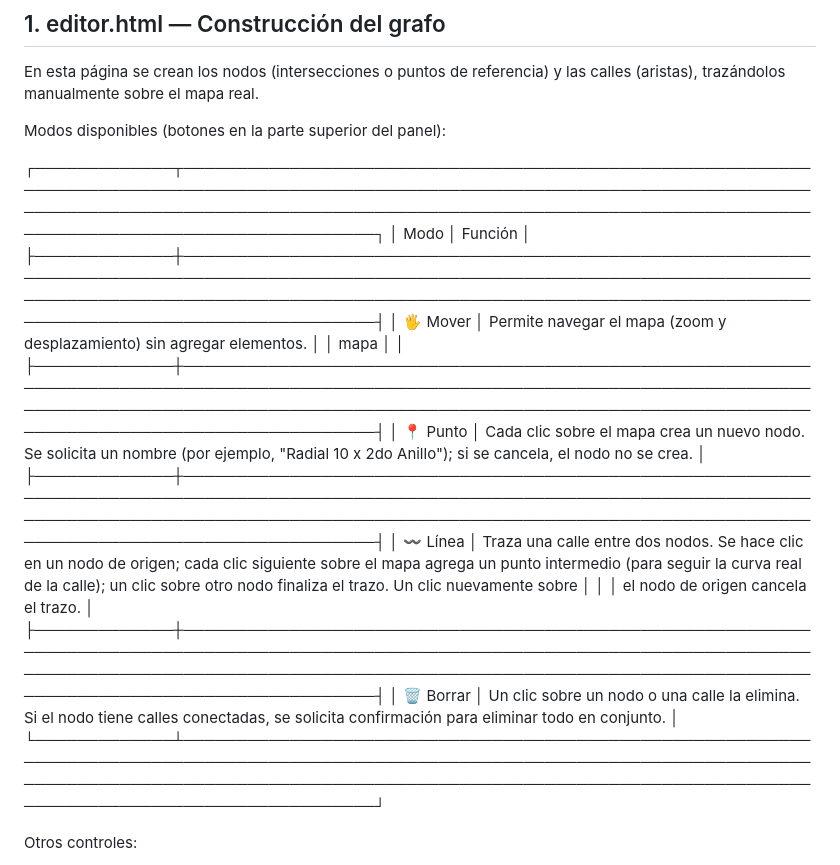
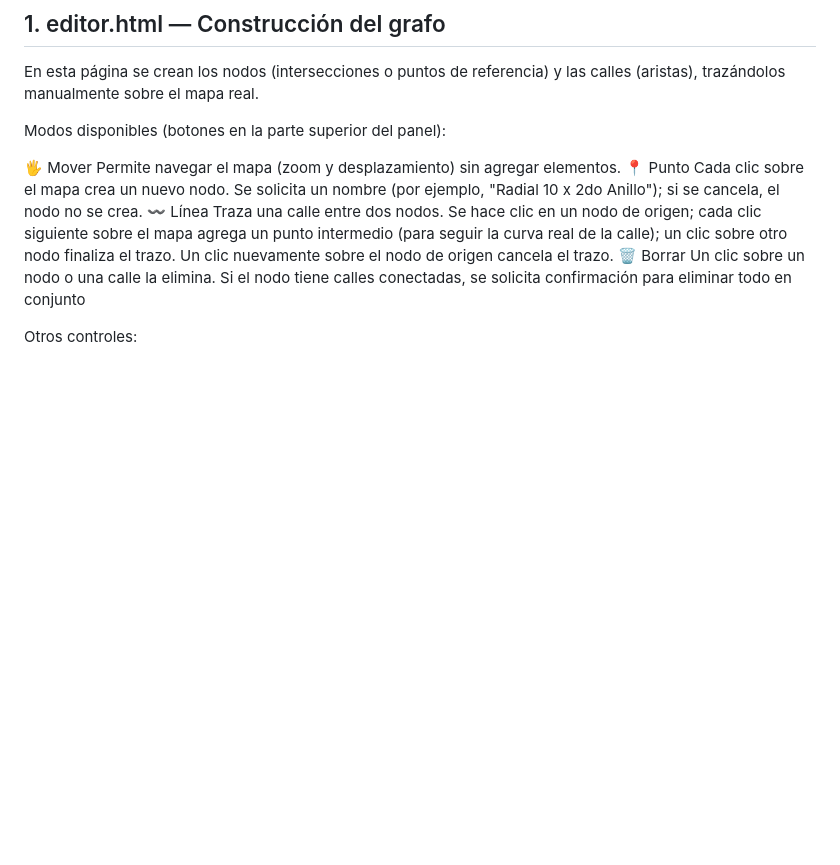
Before and after one commit to LuisNunezVela/act1, a Markdown page: README.md, the part around the change. Rendered like a GitHub page; blank space fills up the shorter version.

Commit message:
Simplify mode descriptions in README
Removed detailed mode descriptions and replaced with concise entries.

```diff
--- a/README.md
+++ b/README.md
@@ -8,19 +8,10 @@ En esta página se crean los nodos (intersecciones o puntos de referencia) y las
 
 Modos disponibles (botones en la parte superior del panel):
 
-┌─────────────┬────────────────────────────────────────────────────────────────────────────────────────────────────────────────────────────────────────────────────────────────────────────────────────────────────────────────────────────────────────────────┐
-│    Modo     │                                                                                                                    Función                                                                                                                     │
-├─────────────┼────────────────────────────────────────────────────────────────────────────────────────────────────────────────────────────────────────────────────────────────────────────────────────────────────────────────────────────────────────────────┤
-│ 🖐 Mover     │ Permite navegar el mapa (zoom y desplazamiento) sin agregar elementos.                                                                                                                                                                         │
-│ mapa        │                                                                                                                                                                                                                                                │
-├─────────────┼────────────────────────────────────────────────────────────────────────────────────────────────────────────────────────────────────────────────────────────────────────────────────────────────────────────────────────────────────────────────┤
-│ 📍 Punto    │ Cada clic sobre el mapa crea un nuevo nodo. Se solicita un nombre (por ejemplo, "Radial 10 x 2do Anillo"); si se cancela, el nodo no se crea.                                                                                                  │
-├─────────────┼────────────────────────────────────────────────────────────────────────────────────────────────────────────────────────────────────────────────────────────────────────────────────────────────────────────────────────────────────────────────┤
-│ 〰 Línea    │ Traza una calle entre dos nodos. Se hace clic en un nodo de origen; cada clic siguiente sobre el mapa agrega un punto intermedio (para seguir la curva real de la calle); un clic sobre otro nodo finaliza el trazo. Un clic nuevamente sobre  │
-│             │ el nodo de origen cancela el trazo.                                                                                                                                                                                                            │
-├─────────────┼────────────────────────────────────────────────────────────────────────────────────────────────────────────────────────────────────────────────────────────────────────────────────────────────────────────────────────────────────────────────┤
-│ 🗑 Borrar    │ Un clic sobre un nodo o una calle la elimina. Si el nodo tiene calles conectadas, se solicita confirmación para eliminar todo en conjunto.                                                                                                     │
-└─────────────┴────────────────────────────────────────────────────────────────────────────────────────────────────────────────────────────────────────────────────────────────────────────────────────────────────────────────────────────────────────────────┘
+🖐 Mover Permite navegar el mapa (zoom y desplazamiento) sin agregar elementos.
+📍 Punto  Cada clic sobre el mapa crea un nuevo nodo. Se solicita un nombre (por ejemplo, "Radial 10 x 2do Anillo"); si se cancela, el nodo no se crea.
+〰 Línea  Traza una calle entre dos nodos. Se hace clic en un nodo de origen; cada clic siguiente sobre el mapa agrega un punto intermedio (para seguir la curva real de la calle); un clic sobre otro nodo finaliza el trazo. Un clic nuevamente sobre el nodo de origen cancela el trazo.
+🗑 Borrar  Un clic sobre un nodo o una calle la elimina. Si el nodo tiene calles conectadas, se solicita confirmación para eliminar todo en conjunto
 
 Otros controles:
 - ↩ Deshacer último: revierte la última acción realizada (creación de nodo o calle).
```
